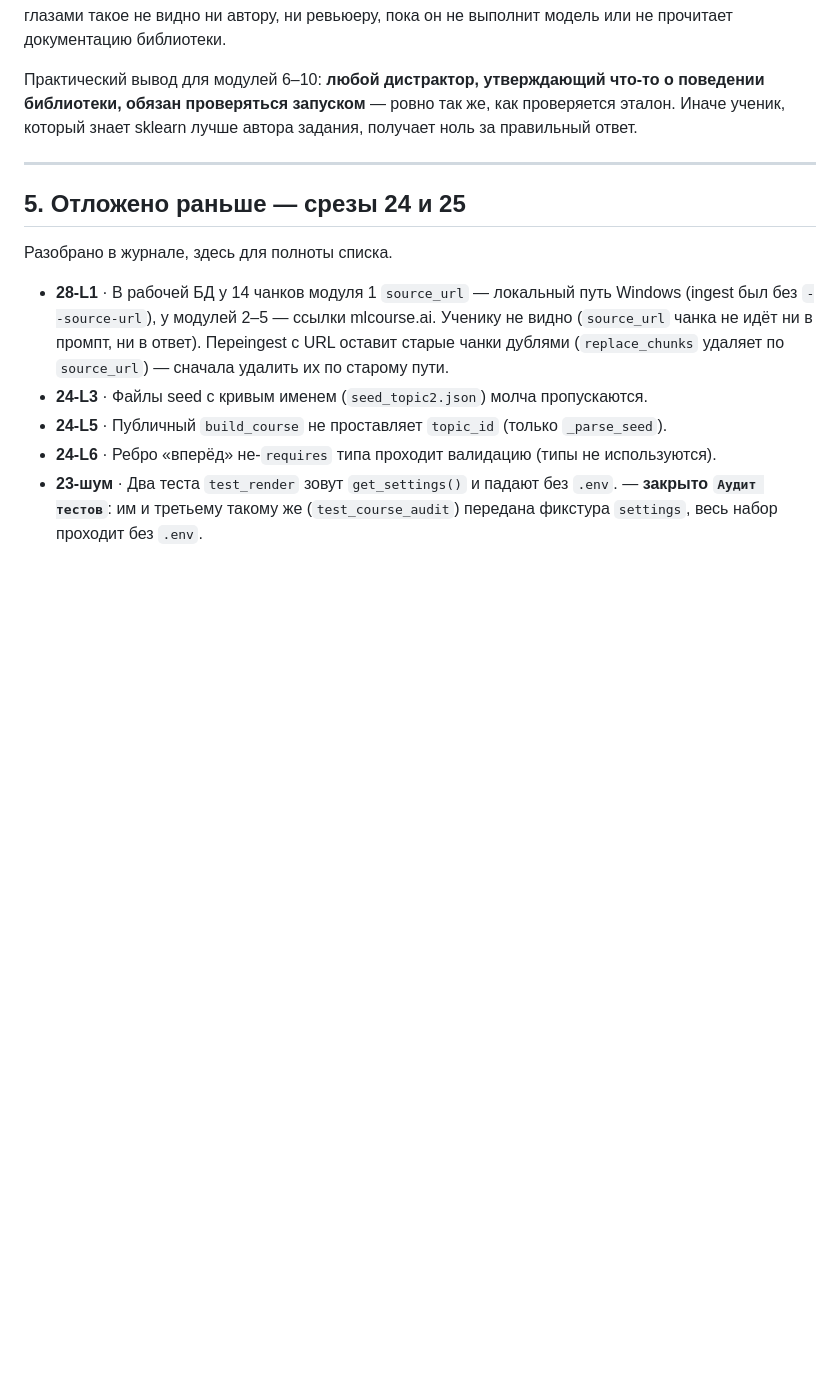
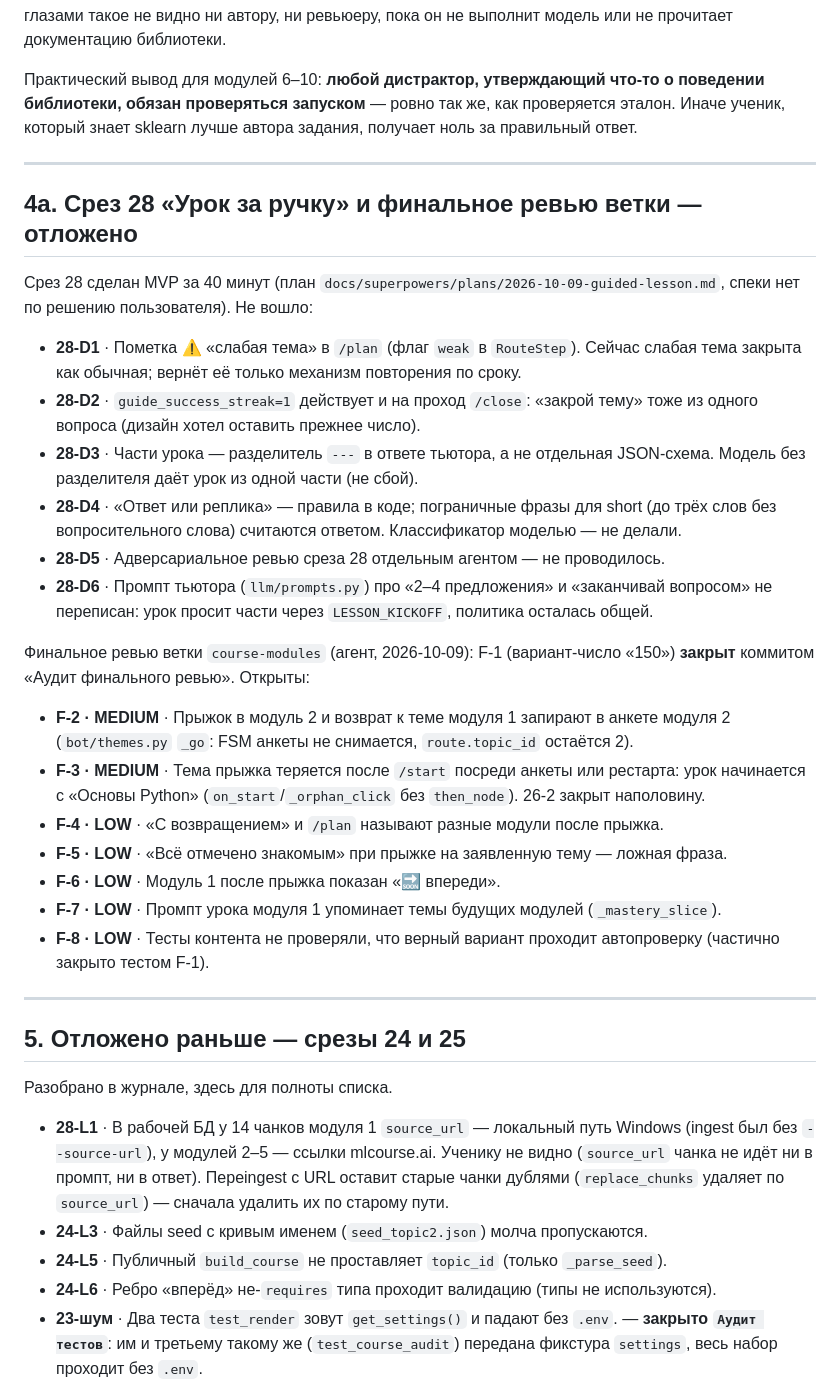
Before and after one commit to shumelkv23-alt/llm-tutor, a Markdown page: problems.md, the part around the change. Drawn GitHub-style; blank space fills up the shorter version.

```diff
--- a/problems.md
+++ b/problems.md
@@ -404,6 +404,39 @@ CRITICAL нет. Эталоны (47 `choice`), рёбра, опора на ма
 
 ---
 
+## 4а. Срез 28 «Урок за ручку» и финальное ревью ветки — отложено
+
+Срез 28 сделан MVP за 40 минут (план `docs/superpowers/plans/2026-10-09-guided-lesson.md`,
+спеки нет по решению пользователя). Не вошло:
+
+- **28-D1** · Пометка ⚠️ «слабая тема» в `/plan` (флаг `weak` в `RouteStep`). Сейчас слабая
+  тема закрыта как обычная; вернёт её только механизм повторения по сроку.
+- **28-D2** · `guide_success_streak=1` действует и на проход `/close`: «закрой тему» тоже из
+  одного вопроса (дизайн хотел оставить прежнее число).
+- **28-D3** · Части урока — разделитель `---` в ответе тьютора, а не отдельная JSON-схема.
+  Модель без разделителя даёт урок из одной части (не сбой).
+- **28-D4** · «Ответ или реплика» — правила в коде; пограничные фразы для short (до трёх слов
+  без вопросительного слова) считаются ответом. Классификатор моделью — не делали.
+- **28-D5** · Адверсариальное ревью среза 28 отдельным агентом — не проводилось.
+- **28-D6** · Промпт тьютора (`llm/prompts.py`) про «2–4 предложения» и «заканчивай вопросом»
+  не переписан: урок просит части через `LESSON_KICKOFF`, политика осталась общей.
+
+Финальное ревью ветки `course-modules` (агент, 2026-10-09): F-1 (вариант-число «150»)
+**закрыт** коммитом «Аудит финального ревью». Открыты:
+
+- **F-2 · MEDIUM** · Прыжок в модуль 2 и возврат к теме модуля 1 запирают в анкете модуля 2
+  (`bot/themes.py` `_go`: FSM анкеты не снимается, `route.topic_id` остаётся 2).
+- **F-3 · MEDIUM** · Тема прыжка теряется после `/start` посреди анкеты или рестарта: урок
+  начинается с «Основы Python» (`on_start`/`_orphan_click` без `then_node`). 26-2 закрыт наполовину.
+- **F-4 · LOW** · «С возвращением» и `/plan` называют разные модули после прыжка.
+- **F-5 · LOW** · «Всё отмечено знакомым» при прыжке на заявленную тему — ложная фраза.
+- **F-6 · LOW** · Модуль 1 после прыжка показан «🔜 впереди».
+- **F-7 · LOW** · Промпт урока модуля 1 упоминает темы будущих модулей (`_mastery_slice`).
+- **F-8 · LOW** · Тесты контента не проверяли, что верный вариант проходит автопроверку
+  (частично закрыто тестом F-1).
+
+---
+
 ## 5. Отложено раньше — срезы 24 и 25
 
 Разобрано в журнале, здесь для полноты списка.
```
Also changed, not shown: docs/demo-checklist.md (added, +31 -0 lines), 1 other file.
